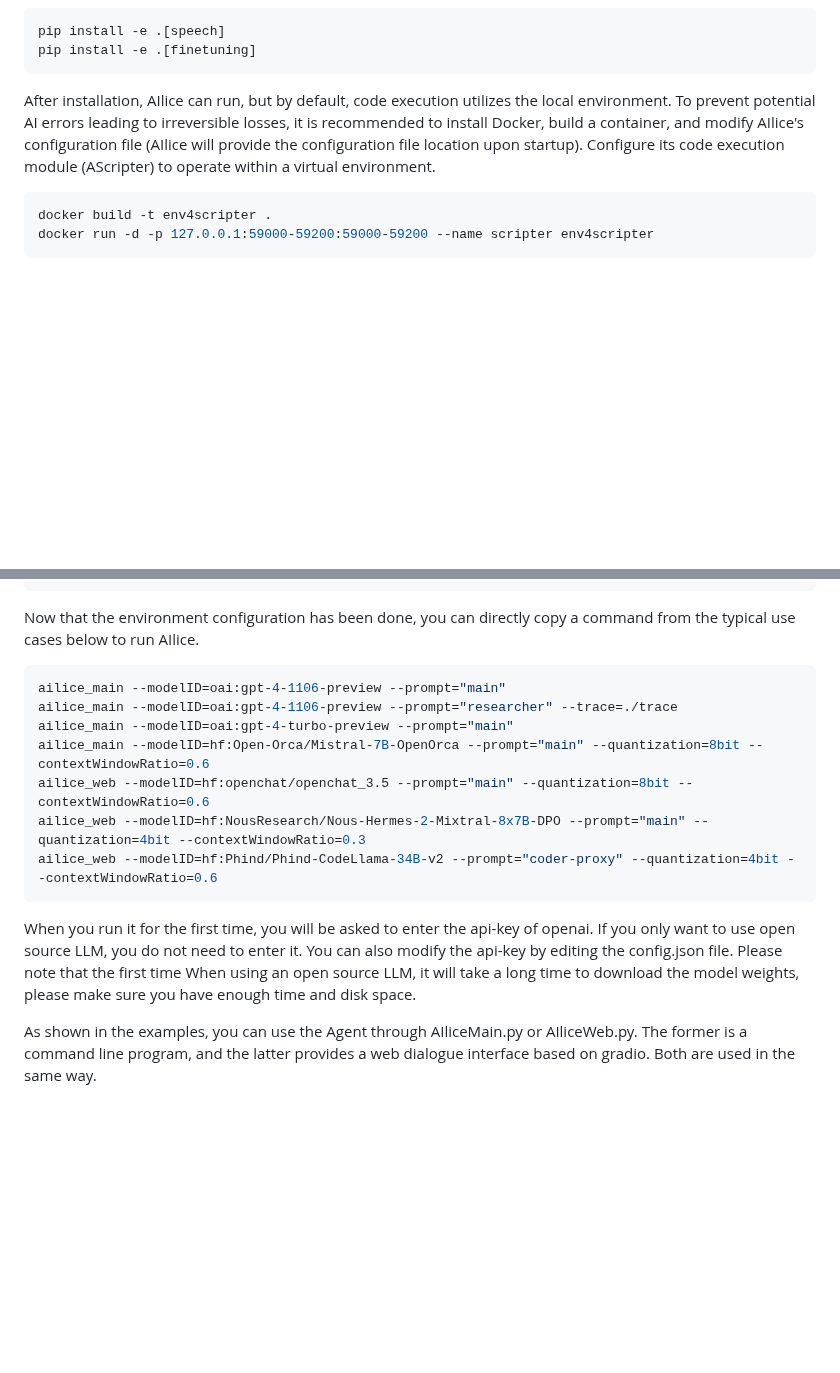
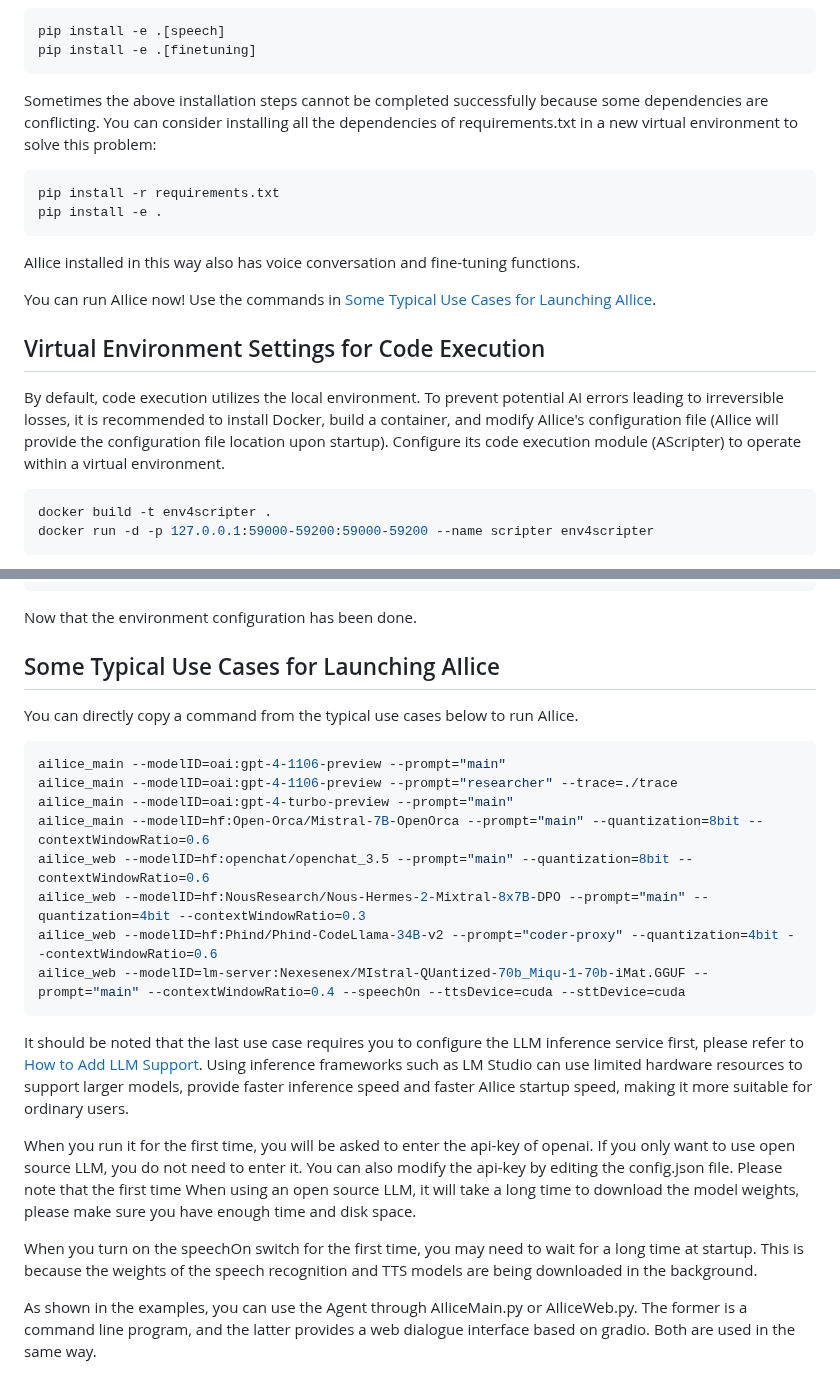
Before and after one commit to myshell-ai/AIlice, a Markdown page: README.md, 2 parts joined by grey strips. Drawn GitHub-style; blank space fills up the shorter version.

Commit message:
1. README.md updated.

````diff
--- a/README.md
+++ b/README.md
@@ -89,7 +89,20 @@ pip install -e .[speech]
 pip install -e .[finetuning]
 ```
 
-After installation, AIlice can run, but by default, code execution utilizes the local environment. To prevent potential AI errors leading to irreversible losses, it is recommended to install Docker, build a container, and modify AIlice's configuration file (AIlice will provide the configuration file location upon startup). Configure its code execution module (AScripter) to operate within a virtual environment.
+Sometimes the above installation steps cannot be completed successfully because some dependencies are conflicting. You can consider installing all the dependencies of requirements.txt in a new virtual environment to solve this problem:
+
+```bash
+pip install -r requirements.txt
+pip install -e .
+```
+
+AIlice installed in this way also has voice conversation and fine-tuning functions.
+
+You can run AIlice now! Use the commands in [Some Typical Use Cases for Launching AIlice](#some-typical-use-cases-for-launching-ailice).
+
+
+## Virtual Environment Settings for Code Execution
+By default, code execution utilizes the local environment. To prevent potential AI errors leading to irreversible losses, it is recommended to install Docker, build a container, and modify AIlice's configuration file (AIlice will provide the configuration file location upon startup). Configure its code execution module (AScripter) to operate within a virtual environment.
 
 ```bash
 docker build -t env4scripter .
@@ -115,7 +128,12 @@ Modify "scripter" under "services":
 }
 ```
 
-Now that the environment configuration has been done, you can directly copy a command from the typical use cases below to run AIlice.
+Now that the environment configuration has been done.
+
+<a name="some-typical-use-cases-for-launching-ailice"></a>
+## Some Typical Use Cases for Launching AIlice
+
+You can directly copy a command from the typical use cases below to run AIlice.
 
 ```bash
 ailice_main --modelID=oai:gpt-4-1106-preview --prompt="main"
@@ -125,9 +143,14 @@ ailice_main --modelID=hf:Open-Orca/Mistral-7B-OpenOrca --prompt="main" --quantiz
 ailice_web --modelID=hf:openchat/openchat_3.5 --prompt="main" --quantization=8bit --contextWindowRatio=0.6
 ailice_web --modelID=hf:NousResearch/Nous-Hermes-2-Mixtral-8x7B-DPO --prompt="main" --quantization=4bit --contextWindowRatio=0.3
 ailice_web --modelID=hf:Phind/Phind-CodeLlama-34B-v2 --prompt="coder-proxy" --quantization=4bit --contextWindowRatio=0.6
+ailice_web --modelID=lm-server:Nexesenex/MIstral-QUantized-70b_Miqu-1-70b-iMat.GGUF --prompt="main" --contextWindowRatio=0.4 --speechOn --ttsDevice=cuda --sttDevice=cuda
 ```
 
+It should be noted that the last use case requires you to configure the LLM inference service first, please refer to [How to Add LLM Support](#how-to-add-llm-support). Using inference frameworks such as LM Studio can use limited hardware resources to support larger models, provide faster inference speed and faster AIlice startup speed, making it more suitable for ordinary users.
+
 When you run it for the first time, you will be asked to enter the api-key of openai. If you only want to use open source LLM, you do not need to enter it. You can also modify the api-key by editing the config.json file. Please note that the first time When using an open source LLM, it will take a long time to download the model weights, please make sure you have enough time and disk space.
+
+When you turn on the speechOn switch for the first time, you may need to wait for a long time at startup. This is because the weights of the speech recognition and TTS models are being downloaded in the background.
 
 As shown in the examples, you can use the Agent through AIliceMain.py or AIliceWeb.py. The former is a command line program, and the latter provides a web dialogue interface based on gradio. Both are used in the same way.
 
````
Also changed, not shown: other parts of README.md (+1 -0 lines).
